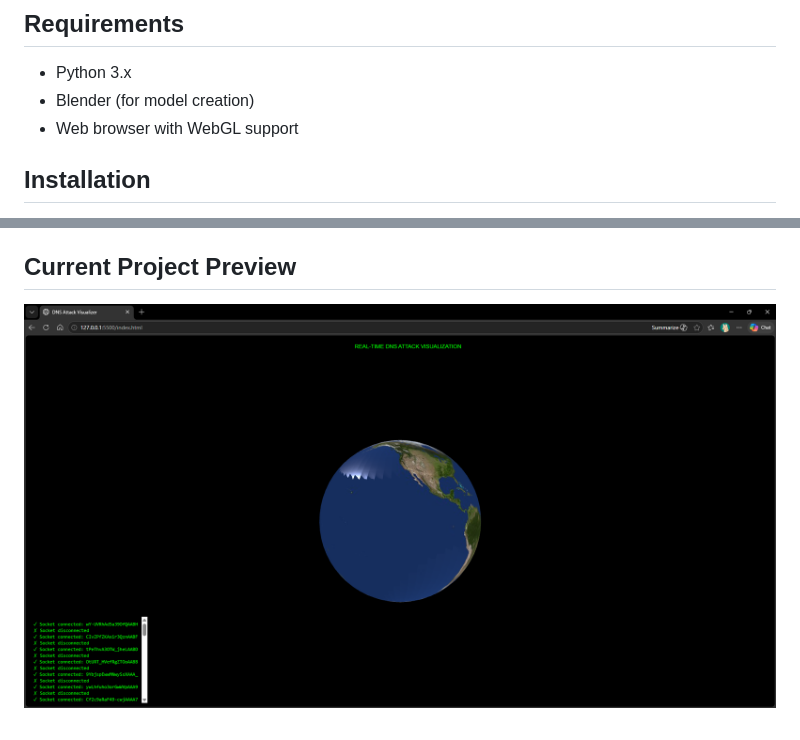
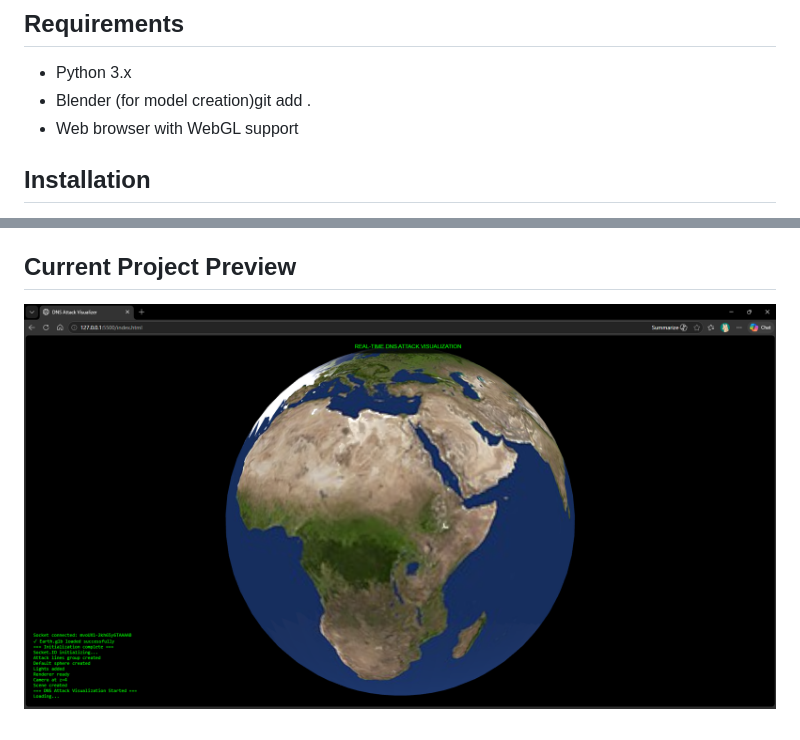
Before and after one commit to Maanyaprasad/DNS, a Markdown page: README.md, 2 parts joined by grey strips. GitHub-like rendering; pictures changed too: screenshot.png.

Commit message:
Updated project preview screenshot

```diff
--- a/README.md
+++ b/README.md
@@ -14,7 +14,7 @@ This project visualizes real-time or simulated DNS/cyberattack activity on a 3D
 ## Requirements
 
 - Python 3.x
-- Blender (for model creation)
+- Blender (for model creation)git add .
 - Web browser with WebGL support
 
 ## Installation
```
